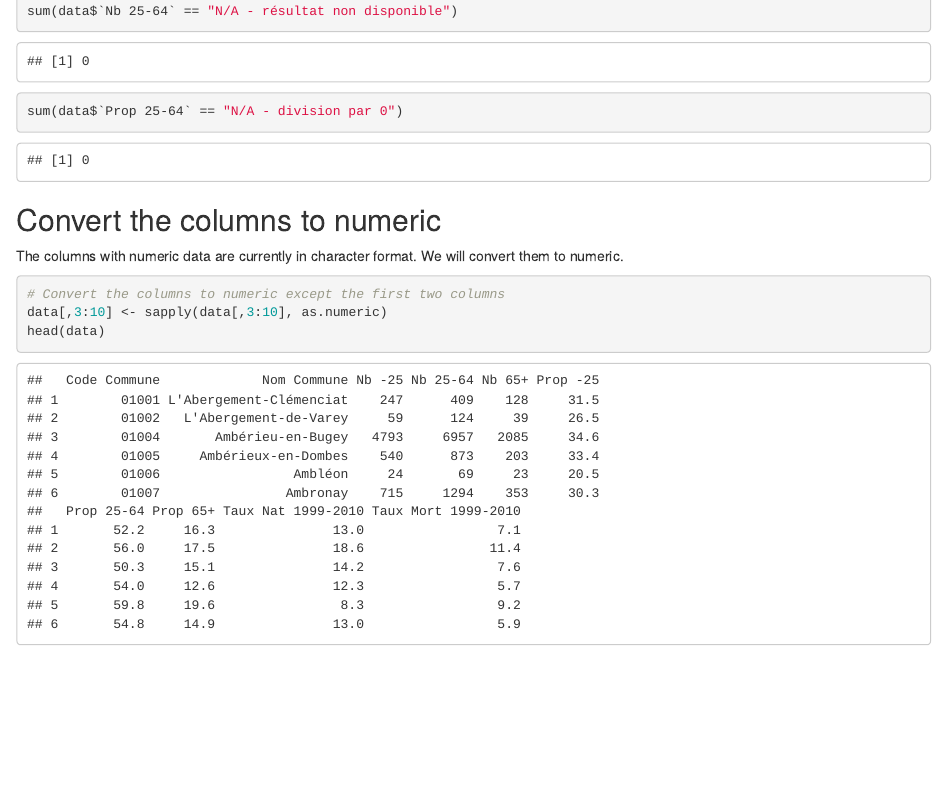
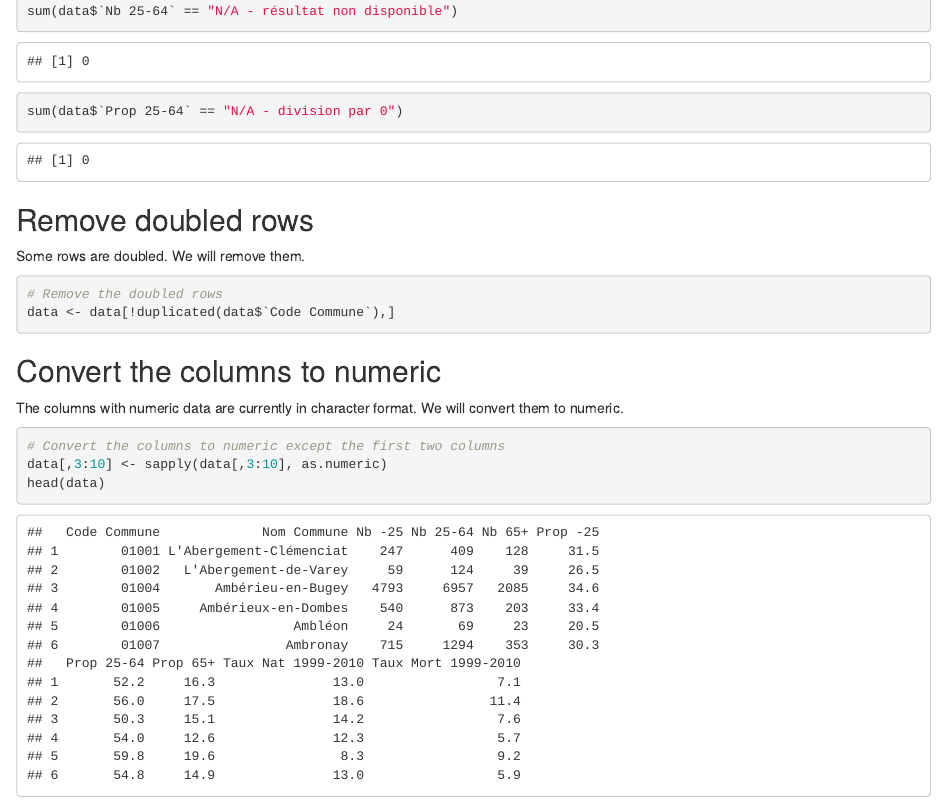
Before and after one commit to CyrilDesch/helyn-data, an R Markdown document (ETLScripts/demographies/transformationAge.Rmd): the page in a window 1100 px wide, from 5010 px down. Rendered offline with R 4.5, knitr and Pandoc, with nearby package versions.

Commit message:
Modif to remove doubled rows

````diff
--- a/ETLScripts/demographies/transformationAge.Rmd
+++ b/ETLScripts/demographies/transformationAge.Rmd
@@ -95,6 +95,16 @@ sum(data$`Nb 25-64` == "N/A - résultat non disponible")
 sum(data$`Prop 25-64` == "N/A - division par 0")
 ```
 
+## Remove doubled rows
+
+Some rows are doubled. We will remove them.
+
+``` {r removeDoubledRows}
+
+# Remove the doubled rows
+data <- data[!duplicated(data$`Code Commune`),]
+
+```
 
 ## Convert the columns to numeric
 
````
